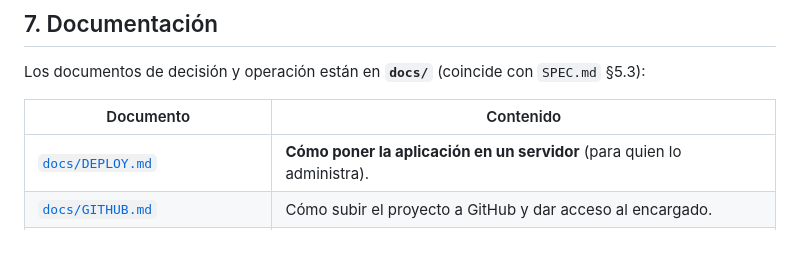
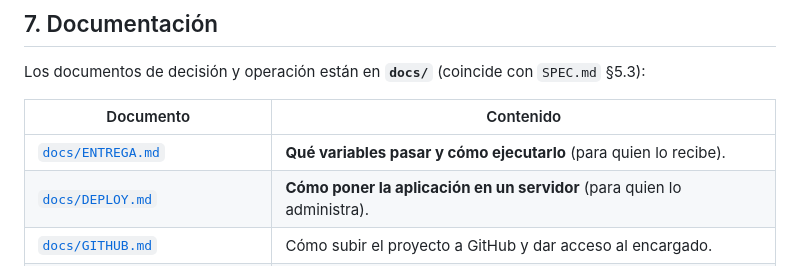
Before and after one commit to AndyNeva/Little-Scientists, a Markdown page: README.md, the part around the change. GitHub-like rendering.

```diff
--- a/README.md
+++ b/README.md
@@ -189,6 +189,7 @@ Los documentos de decisión y operación están en **`docs/`** (coincide con
 
 | Documento | Contenido |
 |---|---|
+| [`docs/ENTREGA.md`](docs/ENTREGA.md) | **Qué variables pasar y cómo ejecutarlo** (para quien lo recibe). |
 | [`docs/DEPLOY.md`](docs/DEPLOY.md) | **Cómo poner la aplicación en un servidor** (para quien lo administra). |
 | [`docs/GITHUB.md`](docs/GITHUB.md) | Cómo subir el proyecto a GitHub y dar acceso al encargado. |
 | [`docs/PLAN.md`](docs/PLAN.md) | Decisiones técnicas y variables de entorno. |
```
Also changed, not shown: docs/ENTREGA.md (added, +174 -0 lines).
